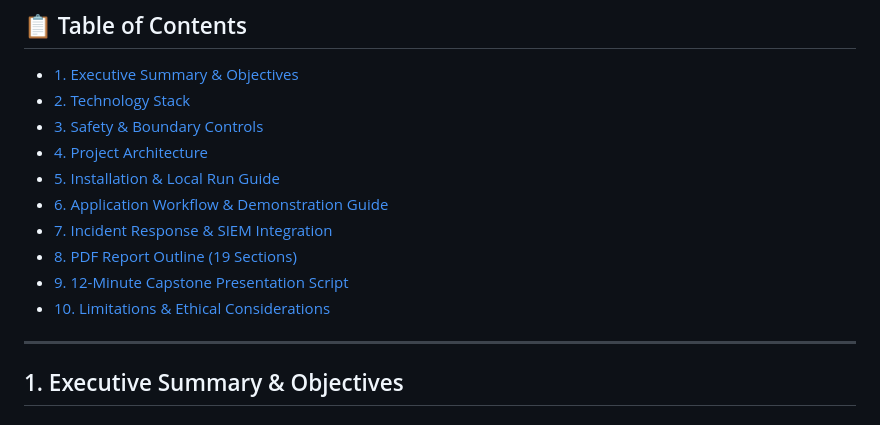
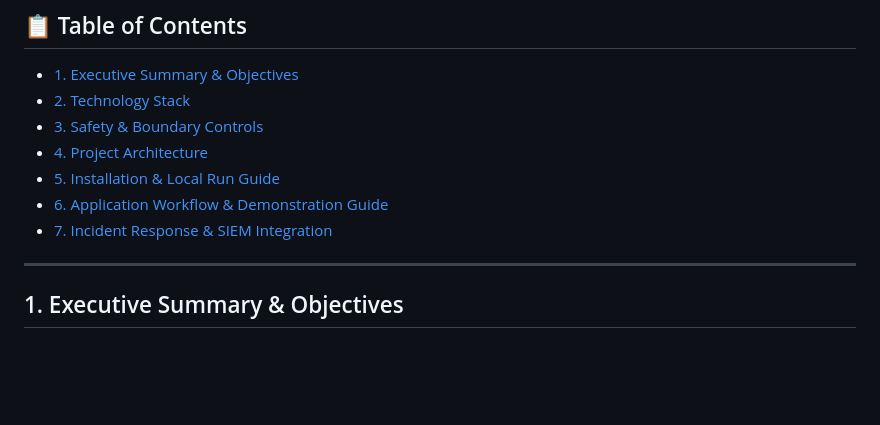
Before and after one commit to HT-dev-byte/Task5-Cybersecurity, a Markdown page: README.md, the part around the change. GitHub-like rendering; blank space fills up the shorter version.

```diff
--- a/README.md
+++ b/README.md
@@ -20,9 +20,6 @@
 - [5. Installation & Local Run Guide](#5-installation--local-run-guide)
 - [6. Application Workflow & Demonstration Guide](#6-application-workflow--demonstration-guide)
 - [7. Incident Response & SIEM Integration](#7-incident-response--siem-integration)
-- [8. PDF Report Outline (19 Sections)](#8-pdf-report-outline-19-sections)
-- [9. 12-Minute Capstone Presentation Script](#9-12-minute-capstone-presentation-script)
-- [10. Limitations & Ethical Considerations](#10-limitations--ethical-considerations)
 
 ---
 
```
